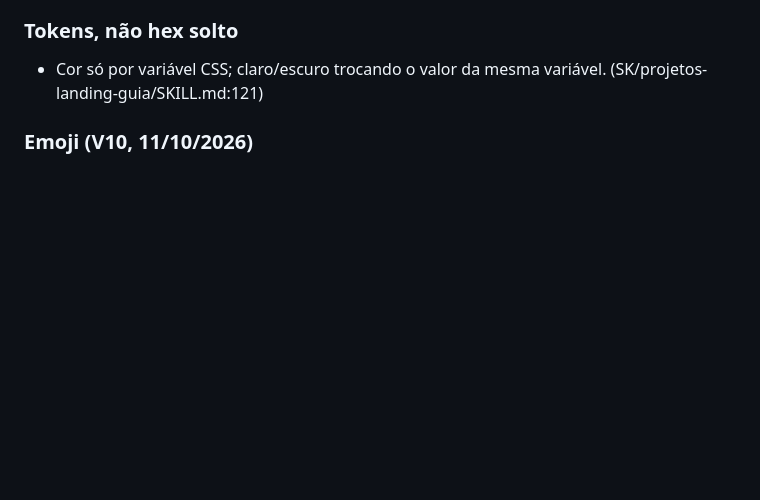
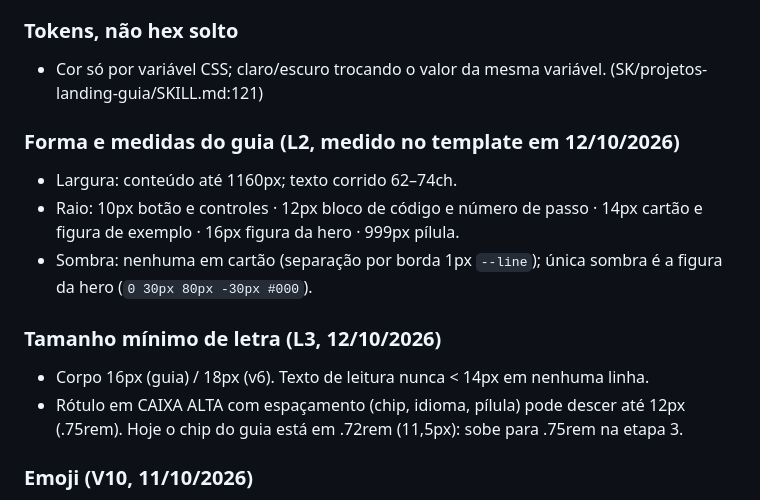
Before and after one commit to inematds/inema-design, a Markdown page: DESIGN.md, the part around the change. Drawn GitHub-style; blank space fills up the shorter version.

Commit message:
lacunas: L1 marca em texto por ora; L2-L4 preenchidas
Co-Authored-By: Claude Opus 5.5 <noreply@anthropic.com>

```diff
--- a/DESIGN.md
+++ b/DESIGN.md
@@ -29,6 +29,15 @@ INEMA ensina IA na prática, de graça, para gente comum: conteúdo aberto (INEM
 
 ### Tokens, não hex solto
 - Cor só por variável CSS; claro/escuro trocando o valor da mesma variável. (SK/projetos-landing-guia/SKILL.md:121)
+
+### Forma e medidas do guia (L2, medido no template em 12/10/2026)
+- Largura: conteúdo até 1160px; texto corrido 62–74ch.
+- Raio: 10px botão e controles · 12px bloco de código e número de passo · 14px cartão e figura de exemplo · 16px figura da hero · 999px pílula.
+- Sombra: nenhuma em cartão (separação por borda 1px `--line`); única sombra é a figura da hero (`0 30px 80px -30px #000`).
+
+### Tamanho mínimo de letra (L3, 12/10/2026)
+- Corpo 16px (guia) / 18px (v6). Texto de leitura nunca < 14px em nenhuma linha.
+- Rótulo em CAIXA ALTA com espaçamento (chip, idioma, pílula) pode descer até 12px (.75rem). Hoje o chip do guia está em .72rem (11,5px): sobe para .75rem na etapa 3.
 
 ### Emoji (V10, 11/10/2026)
 - Guia e curso v2: emoji só como ícone pequeno (logo, título de cartão); nunca no meio do texto nem em fecho de aula.
```
Also changed, not shown: DECISOES.md (+4 -4 lines).
